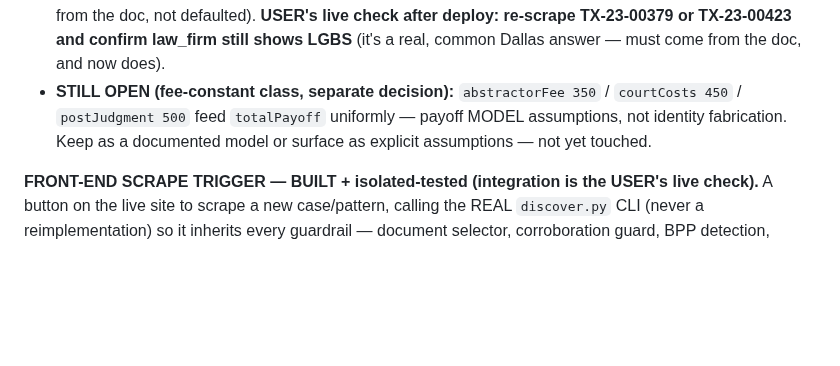
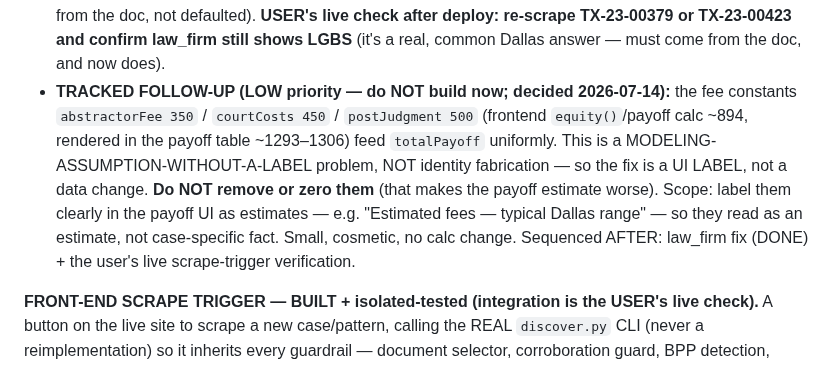
Before and after one commit to Homematchx/pcpeak-platform, a Markdown page: CLAUDE.md, the part around the change. Drawn GitHub-style; blank space fills up the shorter version.

Commit message:
Track fee-constant labeling as a low-priority follow-up (label as estimates, don't zero)
The payoff fee constants (abstractorFee 350 / courtCosts 450 /
postJudgment 500) are a modeling-assumption-without-a-label problem, not
identity fabrication. Decision: fix is a UI label ('Estimated fees —
typical Dallas range'), NOT a data change — removing/zeroing them would
worsen the estimate. Low priority; tracked, not built. Sequenced after
law_firm (done) and the live scrape-trigger verification.

```diff
--- a/CLAUDE.md
+++ b/CLAUDE.md
@@ -36,9 +36,13 @@ mostly around `law_firm`/LGBS; decision pending, NOT yet fixed):**
   yet the KNOWN benchmarks show it extracting DIFFERENT real values ATKINS vs ZOKAIE = genuinely read from the
   doc, not defaulted). **USER's live check after deploy: re-scrape TX-23-00379 or TX-23-00423 and confirm
   law_firm still shows LGBS** (it's a real, common Dallas answer — must come from the doc, and now does).
-- **STILL OPEN (fee-constant class, separate decision):** `abstractorFee 350` / `courtCosts 450` /
-  `postJudgment 500` feed `totalPayoff` uniformly — payoff MODEL assumptions, not identity fabrication. Keep as
-  a documented model or surface as explicit assumptions — not yet touched.
+- **TRACKED FOLLOW-UP (LOW priority — do NOT build now; decided 2026-07-14):** the fee constants
+  `abstractorFee 350` / `courtCosts 450` / `postJudgment 500` (frontend `equity()`/payoff calc ~894, rendered in
+  the payoff table ~1293–1306) feed `totalPayoff` uniformly. This is a MODELING-ASSUMPTION-WITHOUT-A-LABEL
+  problem, NOT identity fabrication — so the fix is a UI LABEL, not a data change. **Do NOT remove or zero them**
+  (that makes the payoff estimate worse). Scope: label them clearly in the payoff UI as estimates — e.g.
+  "Estimated fees — typical Dallas range" — so they read as an estimate, not case-specific fact. Small, cosmetic,
+  no calc change. Sequenced AFTER: law_firm fix (DONE) + the user's live scrape-trigger verification.
 
 **FRONT-END SCRAPE TRIGGER — BUILT + isolated-tested (integration is the USER's live check).** A
 button on the live site to scrape a new case/pattern, calling the REAL `discover.py` CLI (never a
```
